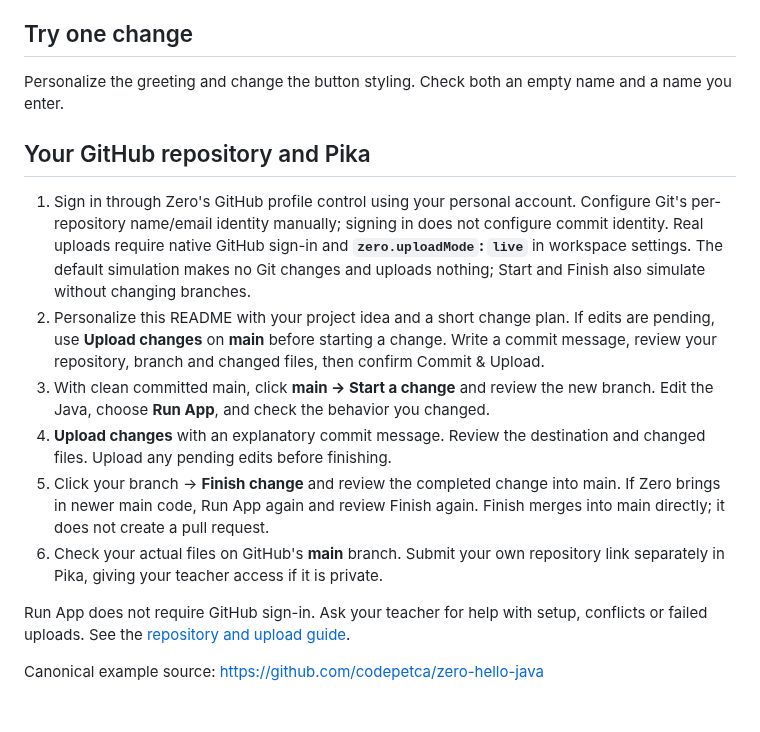
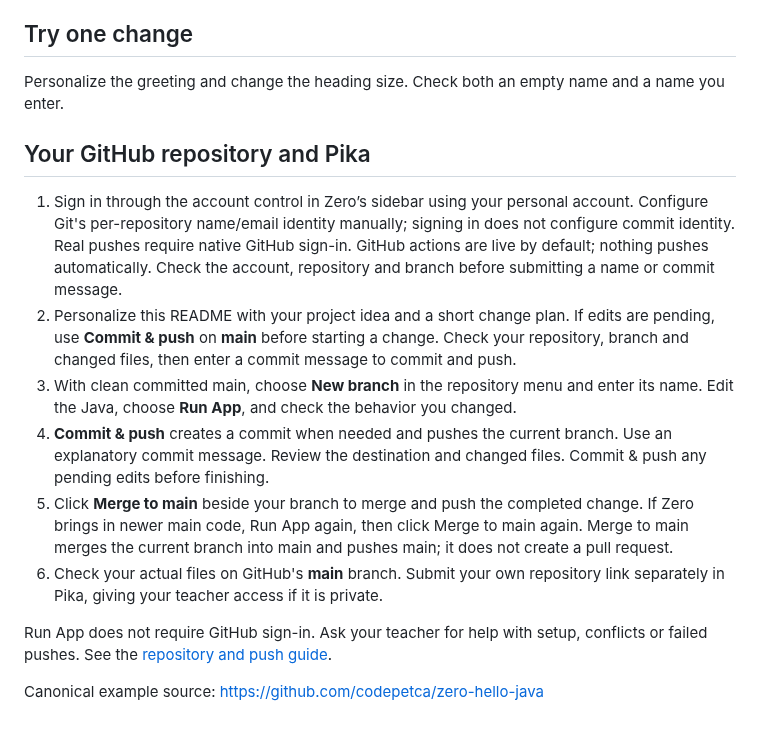
Before and after one commit to codepetca/zero-hello-java, a Markdown page: README.md, the part around one of its changes. Rendered like a GitHub page.

```diff
--- a/README.md
+++ b/README.md
@@ -60,31 +68,30 @@ first run. You can also run `./mvnw clean compile` (or
 
 ## Try one change
 
-Personalize the greeting and change the button styling. Check both an empty name and a name you enter.
+Personalize the greeting and change the heading size. Check both an empty name and a name you enter.
 
 ## Your GitHub repository and Pika
 
-1. Sign in through Zero's GitHub profile control using your personal account.
+1. Sign in through the account control in Zero’s sidebar using your personal account.
    Configure Git's per-repository name/email identity manually; signing in does
-   not configure commit identity. Real uploads require native GitHub sign-in and
-   **`zero.uploadMode`: `live`** in workspace settings. The default
-   simulation makes no Git changes and uploads nothing; Start and Finish also
-   simulate without changing branches.
+   not configure commit identity. Real pushes require native GitHub sign-in.
+   GitHub actions are live by default; nothing pushes automatically. Check the
+   account, repository and branch before submitting a name or commit message.
 2. Personalize this README with your project idea and a short change plan.
-   If edits are pending, use **Upload changes** on **main** before starting a
-   change. Write a commit message, review your repository, branch and changed
-   files, then confirm Commit & Upload.
-3. With clean committed main, click **main → Start a change** and review the new
-   branch. Edit the Java, choose **Run App**, and check the behavior you changed.
-4. **Upload changes** with an explanatory commit message. Review the destination
-   and changed files. Upload any pending edits before finishing.
-5. Click your branch → **Finish change** and review the completed change into
-   main. If Zero brings in newer main code, Run App again and review Finish again.
-   Finish merges into main directly; it does not create a pull request.
+   If edits are pending, use **Commit & push** on **main** before starting a
+   change. Check your repository, branch and changed files, then enter a commit
+   message to commit and push.
+3. With clean committed main, choose **New branch** in the repository menu and enter its name. Edit the Java, choose **Run App**, and check the behavior you changed.
+4. **Commit & push** creates a commit when needed and pushes the current branch.
+   Use an explanatory commit message. Review the destination
+   and changed files. Commit & push any pending edits before finishing.
+5. Click **Merge to main** beside your branch to merge and push the completed change.
+   If Zero brings in newer main code, Run App again, then click Merge to main again.
+   Merge to main merges the current branch into main and pushes main; it does not create a pull request.
 6. Check your actual files on GitHub's **main** branch. Submit your own repository
    link separately in Pika, giving your teacher access if it is private.
 
 Run App does not require GitHub sign-in. Ask your teacher for help with setup,
-conflicts or failed uploads. See the [repository and upload guide](https://github.com/codepetca/zero/blob/main/docs/GETTING-STARTED.md#your-individual-workflow).
+conflicts or failed pushes. See the [repository and push guide](https://github.com/codepetca/zero/blob/main/docs/GETTING-STARTED.md#your-individual-workflow).
 
 Canonical example source: https://github.com/codepetca/zero-hello-java
```
Also changed, not shown: other parts of README.md (+14 -6 lines), preview.png, 10 other files.
